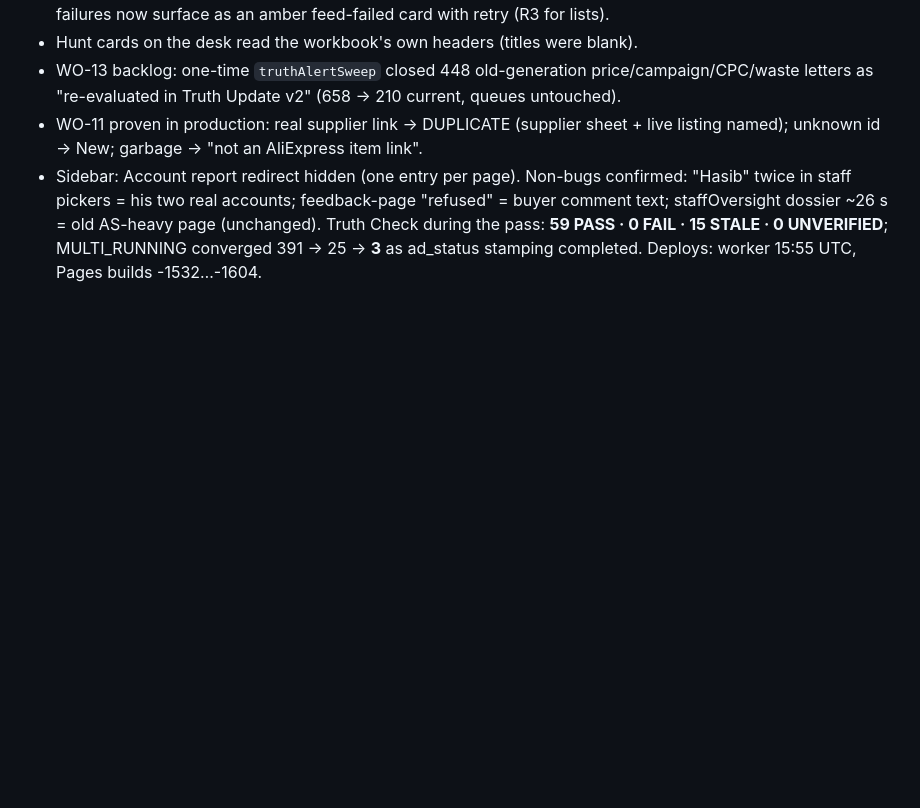
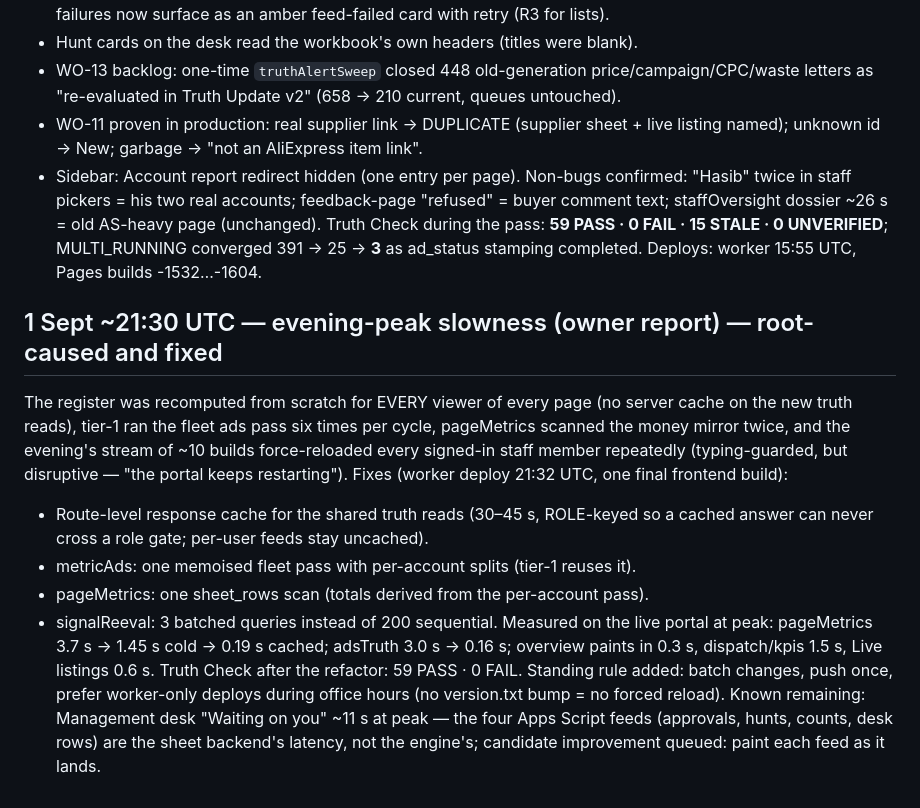
Before and after one commit to M98M786/M98M-Portal, a Markdown page: docs/TRUTH-UPDATE-PROGRESS.md, the part around the change. Rendered like a GitHub page; blank space fills up the shorter version.

Commit message:
docs: evening-peak perf triage — causes, fixes, measurements (docs-only, no build stamp bump)

```diff
--- a/docs/TRUTH-UPDATE-PROGRESS.md
+++ b/docs/TRUTH-UPDATE-PROGRESS.md
@@ -148,3 +148,21 @@ Non-bugs confirmed: "Hasib" twice in staff pickers = his two real accounts; feed
 Truth Check during the pass: **59 PASS · 0 FAIL · 15 STALE · 0 UNVERIFIED**; MULTI_RUNNING
 converged 391 → 25 → **3** as ad_status stamping completed. Deploys: worker 15:55 UTC,
 Pages builds -1532…-1604.
+## 1 Sept ~21:30 UTC — evening-peak slowness (owner report) — root-caused and fixed
+The register was recomputed from scratch for EVERY viewer of every page (no server cache on the
+new truth reads), tier-1 ran the fleet ads pass six times per cycle, pageMetrics scanned the
+money mirror twice, and the evening's stream of ~10 builds force-reloaded every signed-in staff
+member repeatedly (typing-guarded, but disruptive — "the portal keeps restarting").
+Fixes (worker deploy 21:32 UTC, one final frontend build):
+- Route-level response cache for the shared truth reads (30–45 s, ROLE-keyed so a cached answer
+  can never cross a role gate; per-user feeds stay uncached).
+- metricAds: one memoised fleet pass with per-account splits (tier-1 reuses it).
+- pageMetrics: one sheet_rows scan (totals derived from the per-account pass).
+- signalReeval: 3 batched queries instead of 200 sequential.
+Measured on the live portal at peak: pageMetrics 3.7 s → 1.45 s cold → 0.19 s cached;
+adsTruth 3.0 s → 0.16 s; overview paints in 0.3 s, dispatch/kpis 1.5 s, Live listings 0.6 s.
+Truth Check after the refactor: 59 PASS · 0 FAIL. Standing rule added: batch changes, push
+once, prefer worker-only deploys during office hours (no version.txt bump = no forced reload).
+Known remaining: Management desk "Waiting on you" ~11 s at peak — the four Apps Script feeds
+(approvals, hunts, counts, desk rows) are the sheet backend's latency, not the engine's;
+candidate improvement queued: paint each feed as it lands.
```
